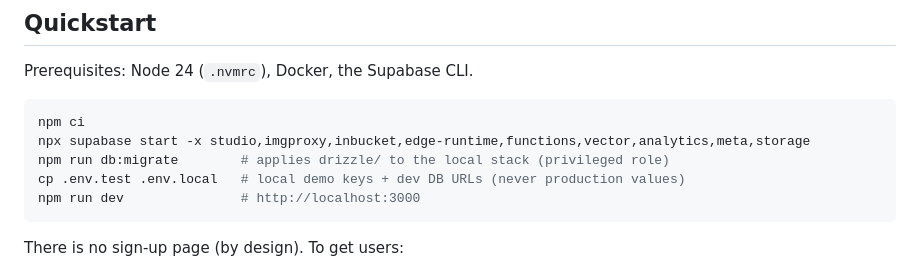
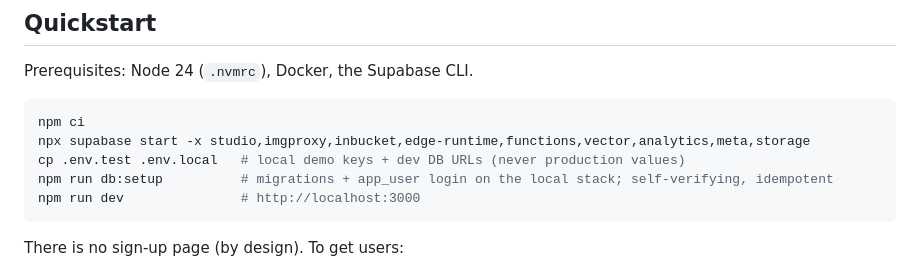
Before and after one commit to AhmedKhan-GH/polaris, a Markdown page: README.md, the part around the change. Drawn GitHub-style.

Commit message:
docs(readme): quickstart provisions via db:setup, env copy moved first
Two fresh-machine fixes: db:migrate alone left app_user without
LOGIN/password (its first query died with password authentication
failed), and cp .env.test .env.local previously came AFTER the DB step
that reads .env.local (drizzle.config.ts). The five lines are now
executable verbatim on a clean checkout.

Co-Authored-By: Claude Fable 5 <noreply@anthropic.com>

````diff
--- a/README.md
+++ b/README.md
@@ -50,8 +50,8 @@ Prerequisites: Node 24 (`.nvmrc`), Docker, the Supabase CLI.
 ```bash
 npm ci
 npx supabase start -x studio,imgproxy,inbucket,edge-runtime,functions,vector,analytics,meta,storage
-npm run db:migrate        # applies drizzle/ to the local stack (privileged role)
 cp .env.test .env.local   # local demo keys + dev DB URLs (never production values)
+npm run db:setup          # migrations + app_user login on the local stack; self-verifying, idempotent
 npm run dev               # http://localhost:3000
 ```
 
````
